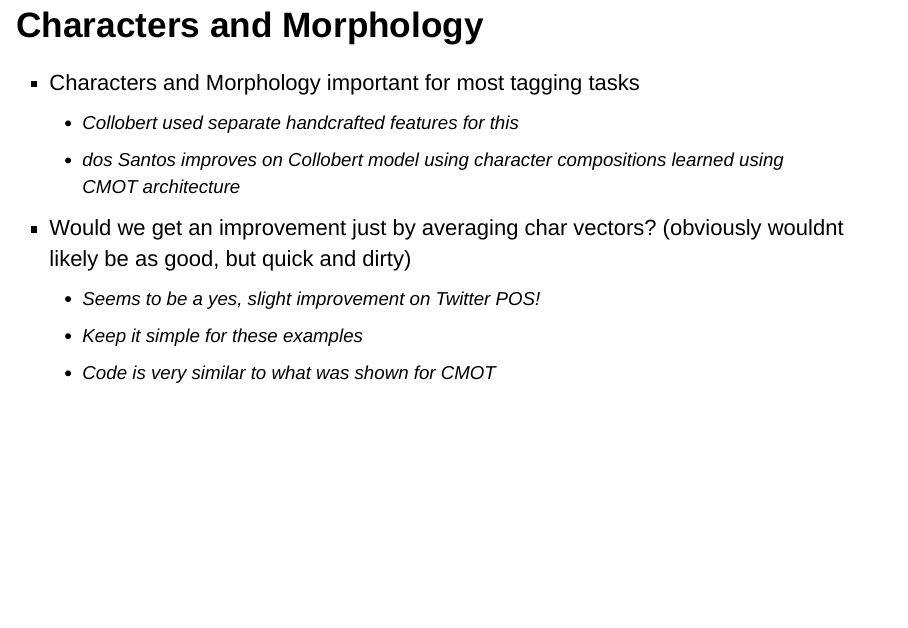
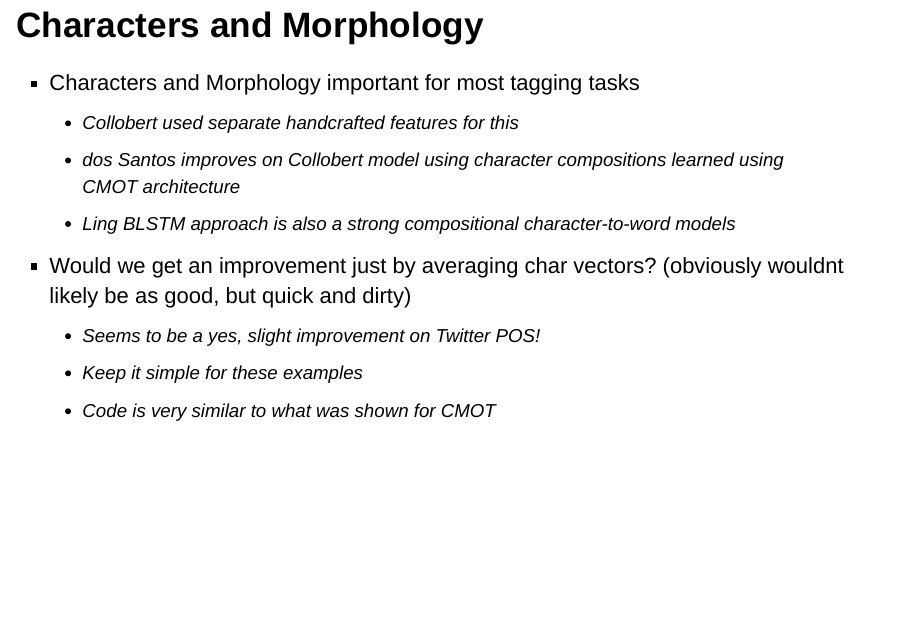
Before and after one commit to Sandy4321/Meetups, an R Markdown document (nlp-meetup-2016-04-27/presentation.Rmd): page 42 of 49. Rendered offline with R 4.5, knitr and Pandoc, with nearby package versions; drawn as Slidy slides in place of the format the file asks for.

Commit message:
Updated to mention Wang Ling's BLSTM compositional model

```diff
--- a/nlp-meetup-2016-04-27/presentation.Rmd
+++ b/nlp-meetup-2016-04-27/presentation.Rmd
@@ -504,6 +504,7 @@ $$h_t = o_t \cdot tanh(c_t)$$
   - Characters and Morphology important for most tagging tasks
     - Collobert used separate handcrafted features for this
     - dos Santos improves on Collobert model using character compositions learned using CMOT architecture
+    - Ling BLSTM approach is also a strong compositional character-to-word models
   - Would we get an improvement just by averaging char vectors? (obviously wouldnt likely be as good, but quick and dirty)
     - Seems to be a yes, slight improvement on Twitter POS!
     - Keep it simple for these examples
```
